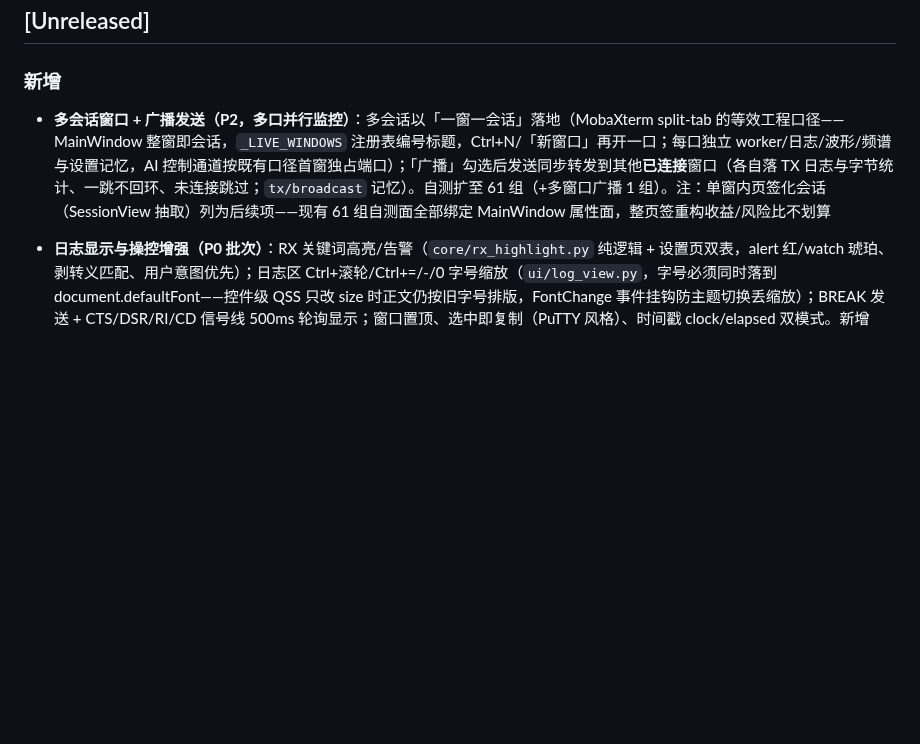
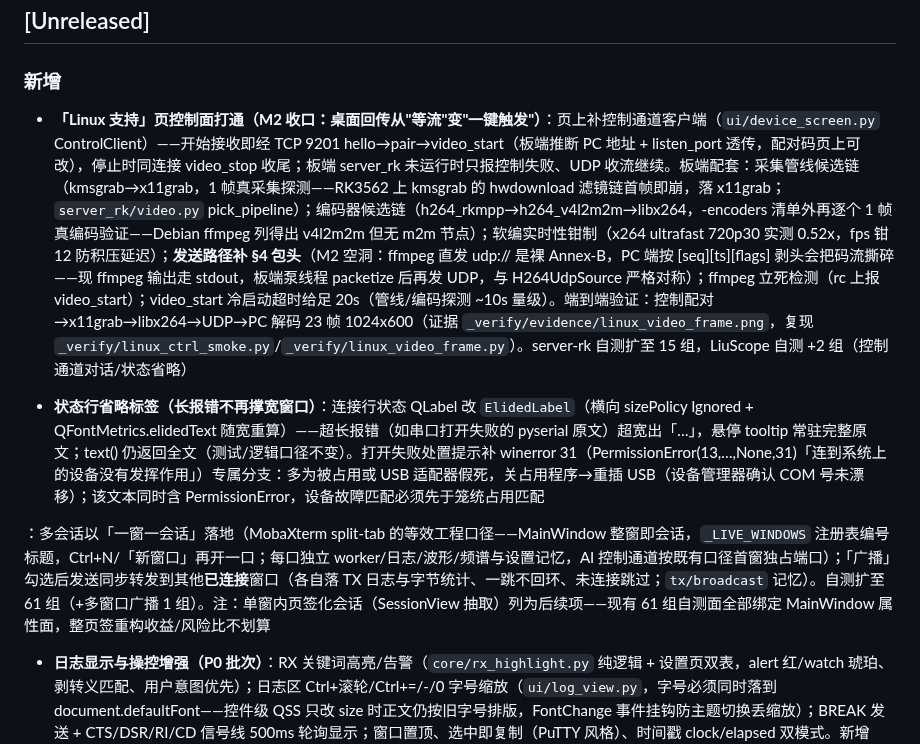
Before and after one commit to TZH-user/liuscope, a Markdown page: CHANGELOG.md, the part around the change. Rendered like a GitHub page; blank space fills up the shorter version.

```diff
--- a/CHANGELOG.md
+++ b/CHANGELOG.md
@@ -6,7 +6,11 @@
 ## [Unreleased]
 
 ### 新增
-- **多会话窗口 + 广播发送（P2，多口并行监控）**：多会话以「一窗一会话」落地（MobaXterm split-tab 的等效工程口径——MainWindow 整窗即会话，`_LIVE_WINDOWS` 注册表编号标题，Ctrl+N/「新窗口」再开一口；每口独立 worker/日志/波形/频谱与设置记忆，AI 控制通道按既有口径首窗独占端口）；「广播」勾选后发送同步转发到其他**已连接**窗口（各自落 TX 日志与字节统计、一跳不回环、未连接跳过；`tx/broadcast` 记忆）。自测扩至 61 组（+多窗口广播 1 组）。注：单窗内页签化会话（SessionView 抽取）列为后续项——现有 61 组自测面全部绑定 MainWindow 属性面，整页签重构收益/风险比不划算
+- **「Linux 支持」页控制面打通（M2 收口：桌面回传从"等流"变"一键触发"）**：页上补控制通道客户端（`ui/device_screen.py` ControlClient）——开始接收即经 TCP 9201 hello→pair→video_start（板端推断 PC 地址 + listen_port 透传，配对码页上可改），停止时同连接 video_stop 收尾；板端 server_rk 未运行时只报控制失败、UDP 收流继续。板端配套：采集管线候选链（kmsgrab→x11grab，1 帧真采集探测——RK3562 上 kmsgrab 的 hwdownload 滤镜链首帧即崩，落 x11grab；`server_rk/video.py` pick_pipeline）；编码器候选链（h264_rkmpp→h264_v4l2m2m→libx264，-encoders 清单外再逐个 1 帧真编码验证——Debian ffmpeg 列得出 v4l2m2m 但无 m2m 节点）；软编实时性钳制（x264 ultrafast 720p30 实测 0.52x，fps 钳 12 防积压延迟）；**发送路径补 §4 包头**（M2 空洞：ffmpeg 直发 udp:// 是裸 Annex-B，PC 端按 [seq][ts][flags] 剥头会把码流撕碎——现 ffmpeg 输出走 stdout，板端泵线程 packetize 后再发 UDP，与 H264UdpSource 严格对称）；ffmpeg 立死检测（rc 上报 video_start）；video_start 冷启动超时给足 20s（管线/编码探测 ~10s 量级）。端到端验证：控制配对→x11grab→libx264→UDP→PC 解码 23 帧 1024x600（证据 `_verify/evidence/linux_video_frame.png`，复现 `_verify/linux_ctrl_smoke.py`/`_verify/linux_video_frame.py`）。server-rk 自测扩至 15 组，LiuScope 自测 +2 组（控制通道对话/状态省略）
+
+- **状态行省略标签（长报错不再撑宽窗口）**：连接行状态 QLabel 改 `ElidedLabel`（横向 sizePolicy Ignored + QFontMetrics.elidedText 随宽重算）——超长报错（如串口打开失败的 pyserial 原文）超宽出「…」，悬停 tooltip 常驻完整原文；text() 仍返回全文（测试/逻辑口径不变）。打开失败处置提示补 winerror 31（PermissionError(13,…,None,31)「连到系统上的设备没有发挥作用」）专属分支：多为被占用或 USB 适配器假死，关占用程序→重插 USB（设备管理器确认 COM 号未漂移）；该文本同时含 PermissionError，设备故障匹配必须先于笼统占用匹配
+
+：多会话以「一窗一会话」落地（MobaXterm split-tab 的等效工程口径——MainWindow 整窗即会话，`_LIVE_WINDOWS` 注册表编号标题，Ctrl+N/「新窗口」再开一口；每口独立 worker/日志/波形/频谱与设置记忆，AI 控制通道按既有口径首窗独占端口）；「广播」勾选后发送同步转发到其他**已连接**窗口（各自落 TX 日志与字节统计、一跳不回环、未连接跳过；`tx/broadcast` 记忆）。自测扩至 61 组（+多窗口广播 1 组）。注：单窗内页签化会话（SessionView 抽取）列为后续项——现有 61 组自测面全部绑定 MainWindow 属性面，整页签重构收益/风险比不划算
 
 - **日志显示与操控增强（P0 批次）**：RX 关键词高亮/告警（`core/rx_highlight.py` 纯逻辑 + 设置页双表，alert 红/watch 琥珀、剥转义匹配、用户意图优先）；日志区 Ctrl+滚轮/Ctrl+=/-/0 字号缩放（`ui/log_view.py`，字号必须同时落到 document.defaultFont——控件级 QSS 只改 size 时正文仍按旧字号排版，FontChange 事件挂钩防主题切换丢缩放）；BREAK 发送 + CTS/DSR/RI/CD 信号线 500ms 轮询显示；窗口置顶、选中即复制（PuTTY 风格）、时间戳 clock/elapsed 双模式。新增 `ui/log_view.py`（LogView 控件承载等宽+缩放）与自测 5 组
 - **序列发送（P1）**：`core/tx_sequence.py`（send/sendhex/delay 解析 + QTimer 驱动 Runner：重复/循环/写失败中止）+ `ui/tx_sequence_dialog.py` 非模态对话框（脚本/重复/自动执行记忆于 txseq/*）；连接后自动执行适配自动重连场景。新增自测 2 组
```
Also changed, not shown: README.md (+8 -3 lines), docs/用户手册_v1.2.md (+9 -1 lines), _verify/linux_video_frame.png (added), 9 other files.
